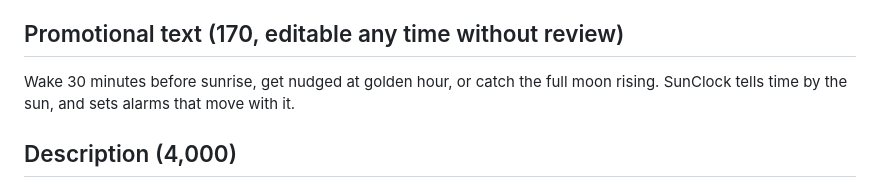
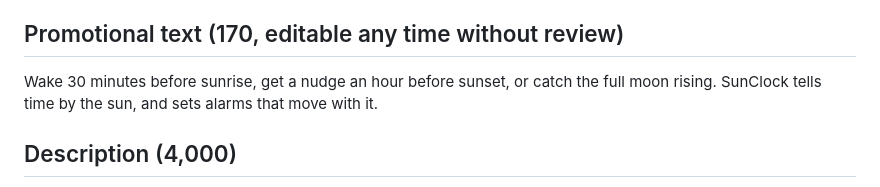
Before and after one commit to KramerLewis/circadian, a Markdown page: docs/app-store/listing.md, the part around the change. GitHub-like rendering.

Commit message:
Listing: promo text only promises alarms the app can set
Co-Authored-By: Claude Opus 5.5 <noreply@anthropic.com>
Claude-Session: https://claude.ai/code/session_01ALMPUbyoMkstVqHyq8XKUP

```diff
--- a/docs/app-store/listing.md
+++ b/docs/app-store/listing.md
@@ -12,8 +12,8 @@ Fallbacks if taken: *SunClock: Solar Time* · *SunClock Solar Alarms*
 Alternatives: *Alarms for sunrise and sunset* (29) · *Solar time, sun & moon alarms* (29)
 
 ## Promotional text (170, editable any time without review)
-Wake 30 minutes before sunrise, get nudged at golden hour, or catch the full moon rising.
-SunClock tells time by the sun, and sets alarms that move with it.
+Wake 30 minutes before sunrise, get a nudge an hour before sunset, or catch the full moon
+rising. SunClock tells time by the sun, and sets alarms that move with it.
 
 ## Description (4,000)
 SunClock is a clock for the sky. Instead of hours and minutes, it shows where you are in
```
